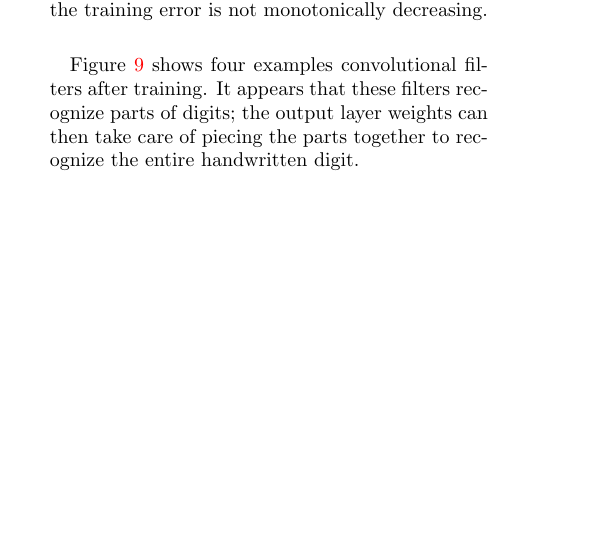
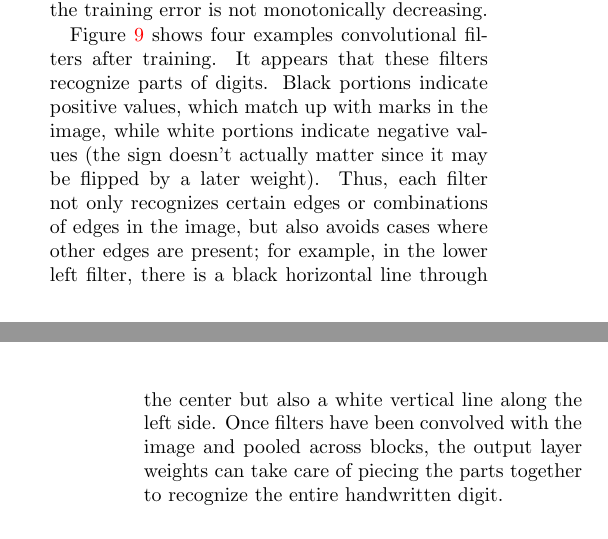
Before and after one commit to uakfdotb/cnn, a LaTeX paper (report/report.tex): part of one column of page 7 of 9 before the commit and two parts of the columns of pages 7 and 8 of 9 after it, the two joined at a grey line, cut so that both start at the same text, the shorter picture padded with empty space. Compiled offline with pdfLaTeX.

Commit message:
Improve description of the filters.

```diff
--- a/report/report.tex
+++ b/report/report.tex
@@ -282,7 +282,7 @@ Figure \ref{fig:error_over_time} shows percent classification error on the train
 	\label{fig:filter}
 \end{figure}
 
-Figure \ref{fig:filter} shows four examples convolutional filters after training. It appears that these filters recognize parts of digits; the output layer weights can then take care of piecing the parts together to recognize the entire handwritten digit.
+Figure \ref{fig:filter} shows four examples convolutional filters after training. It appears that these filters recognize parts of digits. Black portions indicate positive values, which match up with marks in the image, while white portions indicate negative values (the sign doesn't actually matter since it may be flipped by a later weight). Thus, each filter not only recognizes certain edges or combinations of edges in the image, but also avoids cases where other edges are present; for example, in the lower left filter, there is a black horizontal line through the center but also a white vertical line along the left side. Once filters have been convolved with the image and pooled across blocks, the output layer weights can take care of piecing the parts together to recognize the entire handwritten digit.
 
 \subsection{Heatmap}
 
```
Also changed, not shown: report/report.pdf.
